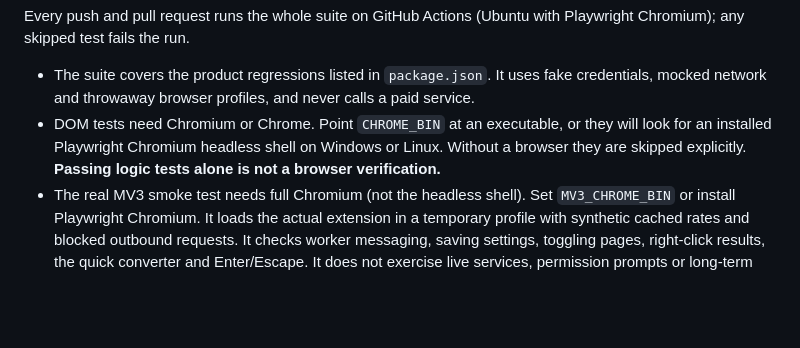
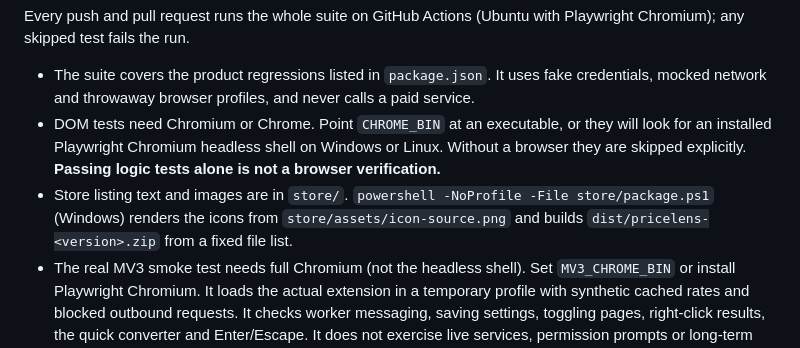
Before and after one commit to JohnsonRan/PriceLens, a Markdown page: README.md, the part around one of its changes. Drawn GitHub-style; blank space fills up the shorter version.

Commit message:
docs: show a store screenshot and document release packaging

```diff
--- a/README.md
+++ b/README.md
@@ -58,4 +60,5 @@ Every push and pull request runs the whole suite on GitHub Actions (Ubuntu with
 
 - The suite covers the product regressions listed in `package.json`. It uses fake credentials, mocked network and throwaway browser profiles, and never calls a paid service.
 - DOM tests need Chromium or Chrome. Point `CHROME_BIN` at an executable, or they will look for an installed Playwright Chromium headless shell on Windows or Linux. Without a browser they are skipped explicitly. **Passing logic tests alone is not a browser verification.**
+- Store listing text and images are in `store/`. `powershell -NoProfile -File store/package.ps1` (Windows) renders the icons from `store/assets/icon-source.png` and builds `dist/pricelens-<version>.zip` from a fixed file list.
 - The real MV3 smoke test needs full Chromium (not the headless shell). Set `MV3_CHROME_BIN` or install Playwright Chromium. It loads the actual extension in a temporary profile with synthetic cached rates and blocked outbound requests. It checks worker messaging, saving settings, toggling pages, right-click results, the quick converter and Enter/Escape. It does not exercise live services, permission prompts or long-term worker eviction.
```
Also changed, not shown: other parts of README.md (+2 -0 lines), README.zh-CN.md (+3 -0 lines).
